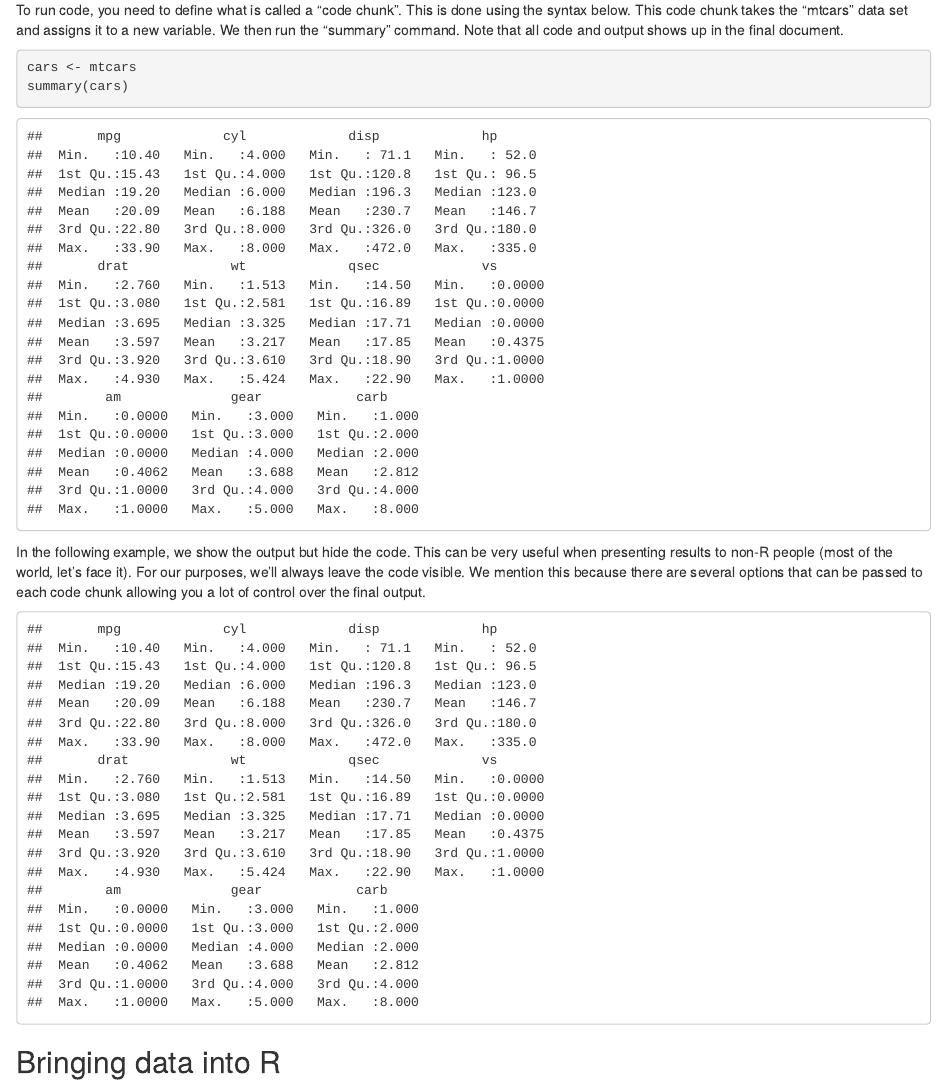
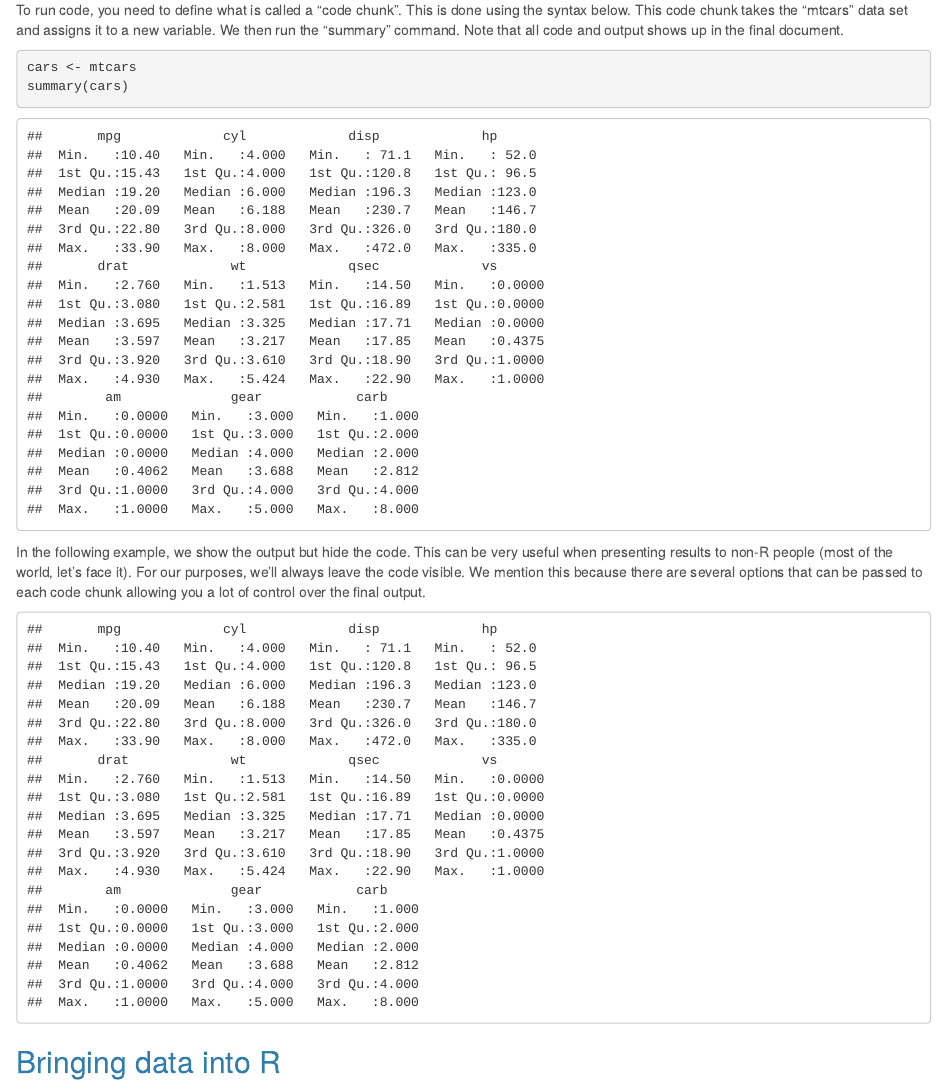
Before and after one commit to is6491/lab_1_intro, an R Markdown document (lab_1_intro.Rmd): the page in a window 1100 px wide, from 690 px down before the commit and from 700 px down after it, so that both start at the same text. Rendered offline with R 4.5, knitr and Pandoc, with nearby package versions; some code elsewhere in the file could not run offline; common packages that the code uses without loading them are loaded.

Commit message:
change document themes

````diff
--- a/lab_1_intro.Rmd
+++ b/lab_1_intro.Rmd
@@ -2,7 +2,9 @@
 title: "Lab 1 | Intro to Everything"
 author: "Jeremy Morris"
 date: "2/6/2019"
-output: html_document
+output:
+  html_document:
+    theme: cerulean
 ---
 
 ```{r setup, include=FALSE}
````
Also changed, not shown: lab_1_assignment.Rmd (+1 -1 lines).
